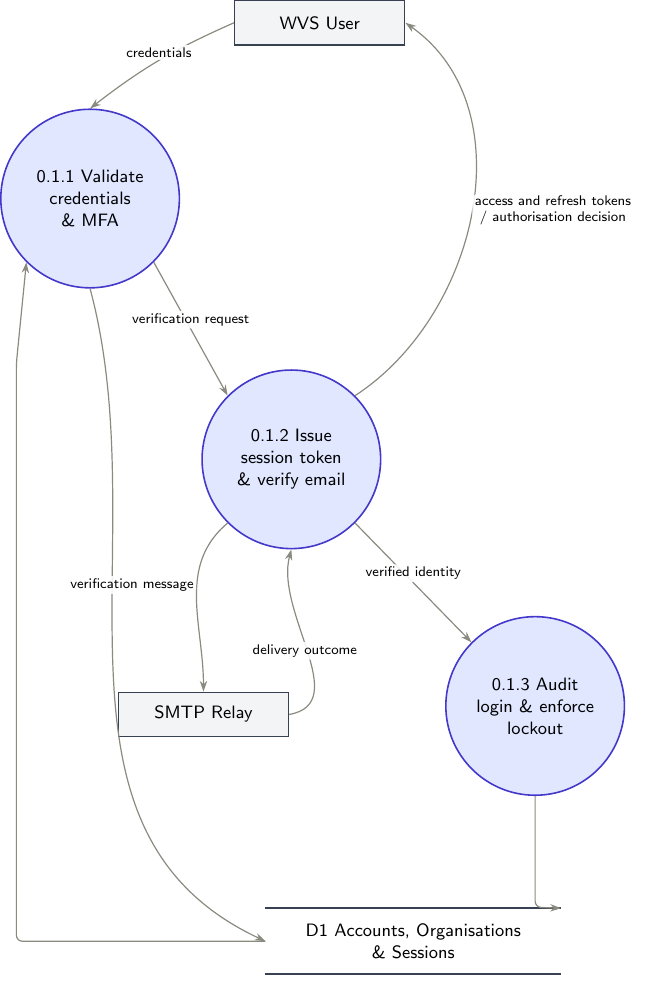
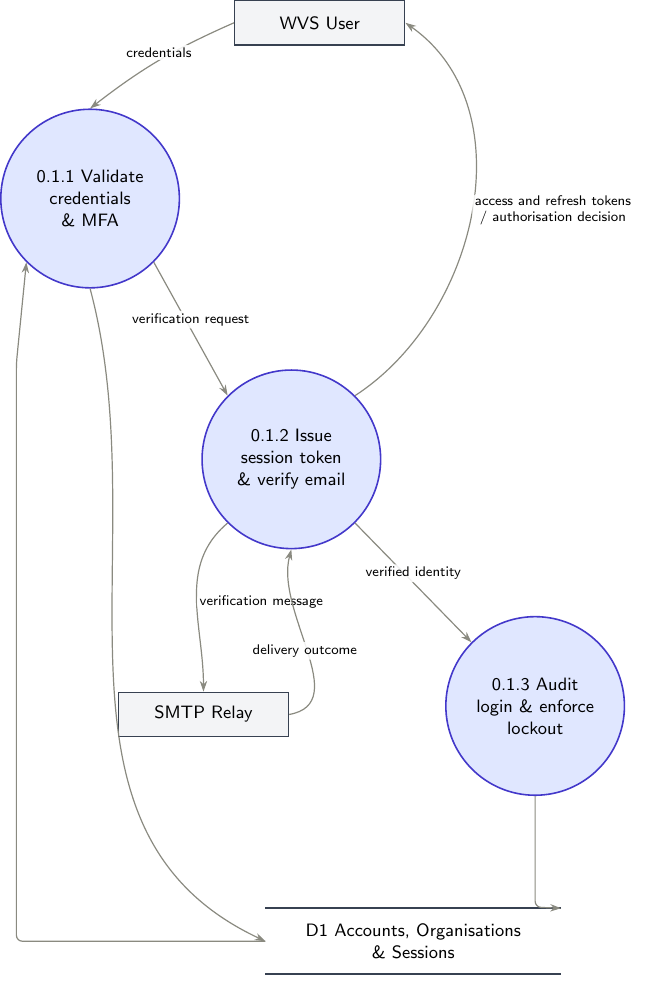
Before and after one commit to ksacheth/software-engineering, a LaTeX document (docs/mermaid/f.1-layout.tex): the whole page. Compiled offline with pdfLaTeX.

Commit message:
docs(dfd): clarify verification message flow

```diff
--- a/docs/mermaid/f.1-layout.tex
+++ b/docs/mermaid/f.1-layout.tex
@@ -65,7 +65,7 @@
 
   % Email verification exchange.
   \draw[flow] (p12.south west) to[out=220,in=90]
-    node[flowlabel,left,pos=0.42] {verification message} (smtp.north);
+    node[flowlabel,right,pos=0.52] {verification message} (smtp.north);
   \draw[flow] (smtp.east) to[out=10,in=-105]
     node[flowlabel,below,pos=0.55] {delivery outcome} (p12.south);
 \end{tikzpicture}
```
Also changed, not shown: docs/Website_Vulnerability_Scanner_DFD_Report.pdf, docs/mermaid/png/f.1.png, output/pdf/website-vulnerability-scanner-dfd.pdf, 1 other file.
